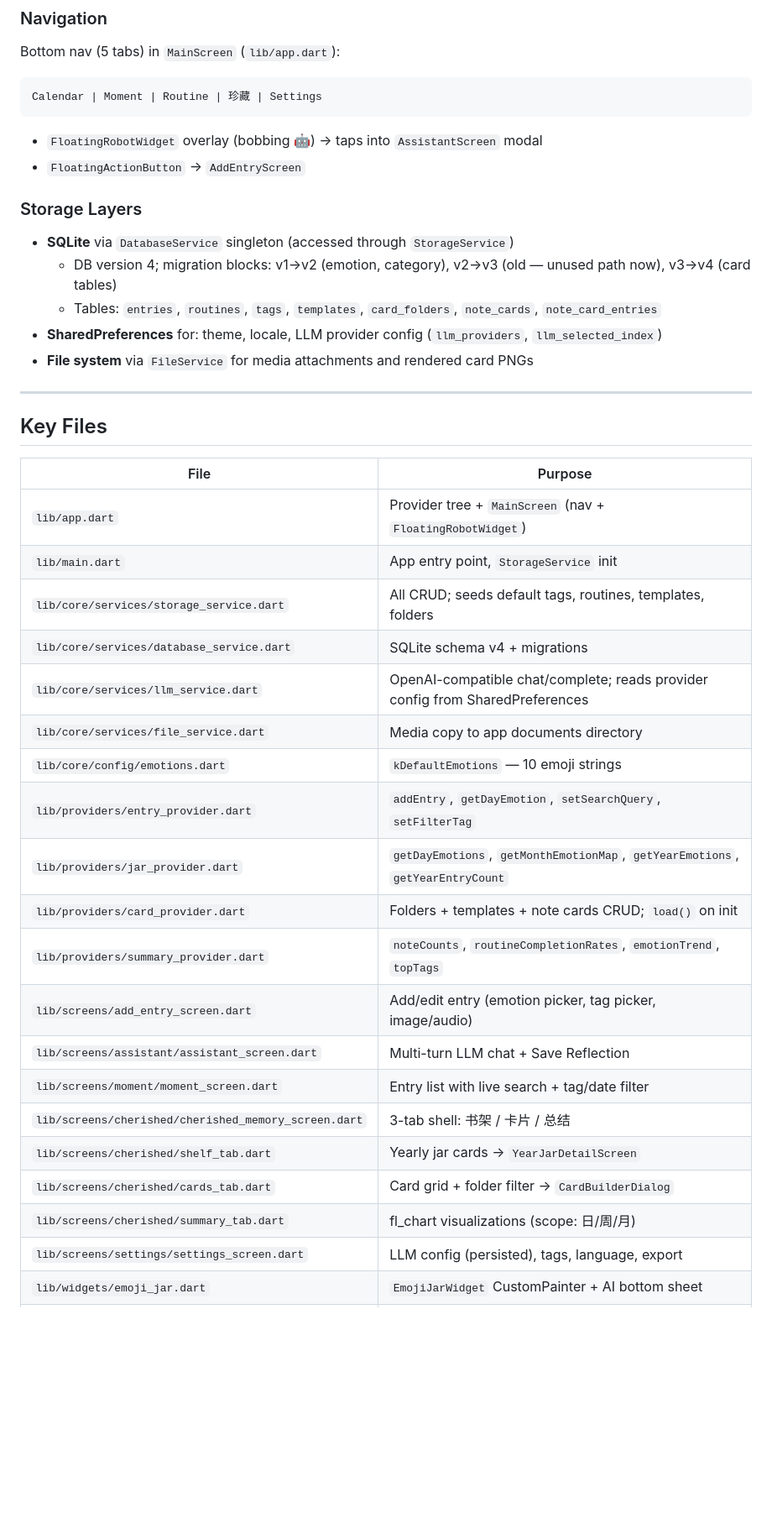
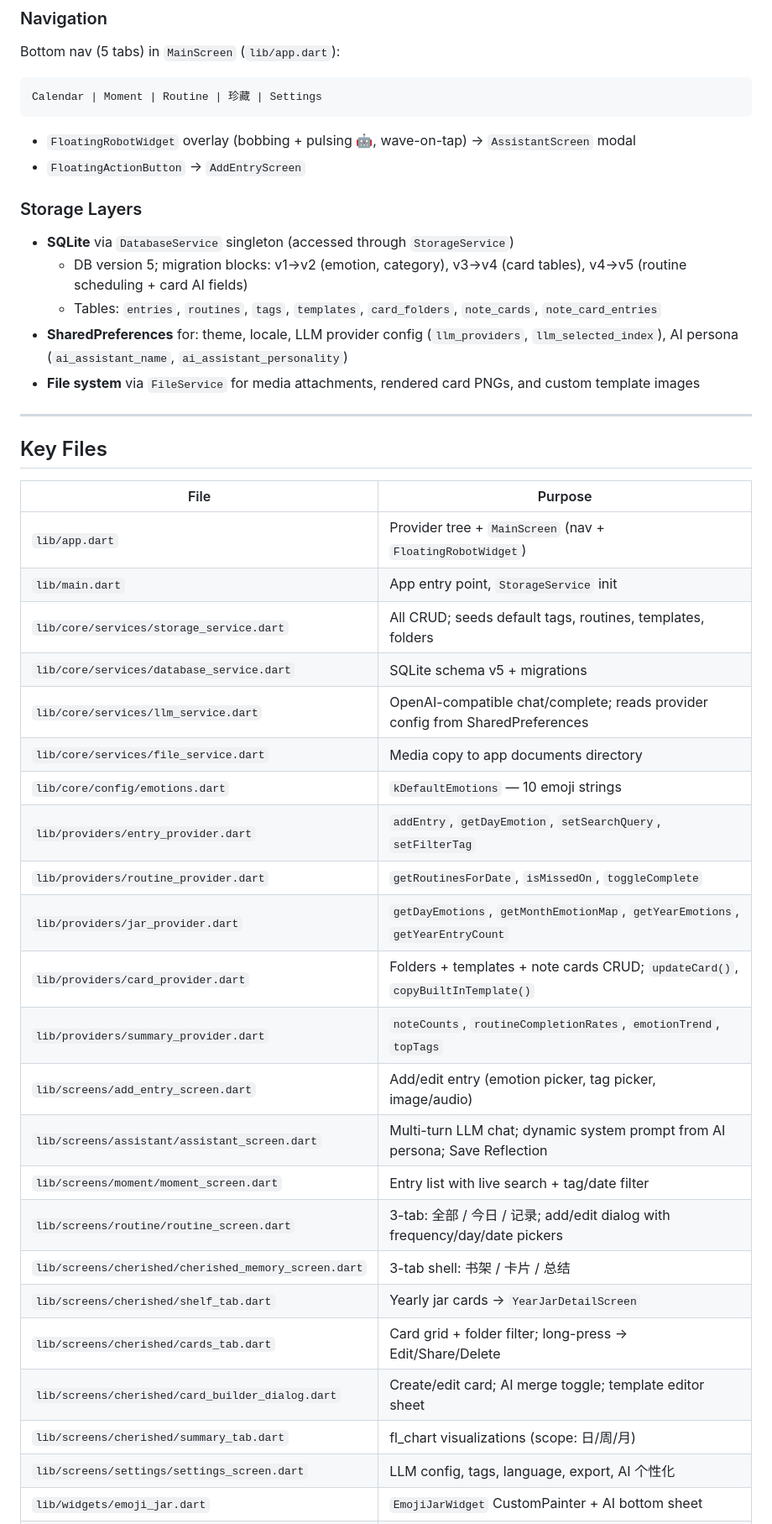
Before and after one commit to justinzero888/blinking_app, a Markdown page: CLAUDE.md, the part around one of its changes. Shown at 84% size. GitHub-like rendering; blank space fills up the shorter version.

Commit message:
docs: update CLAUDE.md and session-summary.md for v1.0.4-v1.0.5 work

````diff
--- a/CLAUDE.md
+++ b/CLAUDE.md
@@ -35,15 +35,15 @@ Bottom nav (5 tabs) in `MainScreen` (`lib/app.dart`):
 ```
 Calendar | Moment | Routine | 珍藏 | Settings
 ```
-- `FloatingRobotWidget` overlay (bobbing 🤖) → taps into `AssistantScreen` modal
+- `FloatingRobotWidget` overlay (bobbing + pulsing 🤖, wave-on-tap) → `AssistantScreen` modal
 - `FloatingActionButton` → `AddEntryScreen`
 
 ### Storage Layers
 - **SQLite** via `DatabaseService` singleton (accessed through `StorageService`)
-  - DB version 4; migration blocks: v1→v2 (emotion, category), v2→v3 (old — unused path now), v3→v4 (card tables)
+  - DB version 5; migration blocks: v1→v2 (emotion, category), v3→v4 (card tables), v4→v5 (routine scheduling + card AI fields)
   - Tables: `entries`, `routines`, `tags`, `templates`, `card_folders`, `note_cards`, `note_card_entries`
-- **SharedPreferences** for: theme, locale, LLM provider config (`llm_providers`, `llm_selected_index`)
-- **File system** via `FileService` for media attachments and rendered card PNGs
+- **SharedPreferences** for: theme, locale, LLM provider config (`llm_providers`, `llm_selected_index`), AI persona (`ai_assistant_name`, `ai_assistant_personality`)
+- **File system** via `FileService` for media attachments, rendered card PNGs, and custom template images
 
 ---
 
@@ -54,20 +54,23 @@ Calendar | Moment | Routine | 珍藏 | Settings
 | `lib/app.dart` | Provider tree + `MainScreen` (nav + `FloatingRobotWidget`) |
 | `lib/main.dart` | App entry point, `StorageService` init |
 | `lib/core/services/storage_service.dart` | All CRUD; seeds default tags, routines, templates, folders |
-| `lib/core/services/database_service.dart` | SQLite schema v4 + migrations |
+| `lib/core/services/database_service.dart` | SQLite schema v5 + migrations |
 | `lib/core/services/llm_service.dart` | OpenAI-compatible chat/complete; reads provider config from SharedPreferences |
 | `lib/core/services/file_service.dart` | Media copy to app documents directory |
 | `lib/core/config/emotions.dart` | `kDefaultEmotions` — 10 emoji strings |
 | `lib/providers/entry_provider.dart` | `addEntry`, `getDayEmotion`, `setSearchQuery`, `setFilterTag` |
+| `lib/providers/routine_provider.dart` | `getRoutinesForDate`, `isMissedOn`, `toggleComplete` |
 | `lib/providers/jar_provider.dart` | `getDayEmotions`, `getMonthEmotionMap`, `getYearEmotions`, `getYearEntryCount` |
-| `lib/providers/card_provider.dart` | Folders + templates + note cards CRUD; `load()` on init |
+| `lib/providers/card_provider.dart` | Folders + templates + note cards CRUD; `updateCard()`, `copyBuiltInTemplate()` |
 | `lib/providers/summary_provider.dart` | `noteCounts`, `routineCompletionRates`, `emotionTrend`, `topTags` |
 | `lib/screens/add_entry_screen.dart` | Add/edit entry (emotion picker, tag picker, image/audio) |
-| `lib/screens/assistant/assistant_screen.dart` | Multi-turn LLM chat + Save Reflection |
+| `lib/screens/assistant/assistant_screen.dart` | Multi-turn LLM chat; dynamic system prompt from AI persona; Save Reflection |
 | `lib/screens/moment/moment_screen.dart` | Entry list with live search + tag/date filter |
+| `lib/screens/routine/routine_screen.dart` | 3-tab: 全部 / 今日 / 记录; add/edit dialog with frequency/day/date pickers |
 | `lib/screens/cherished/cherished_memory_screen.dart` | 3-tab shell: 书架 / 卡片 / 总结 |
 | `lib/screens/cherished/shelf_tab.dart` | Yearly jar cards → `YearJarDetailScreen` |
-| `lib/screens/cherished/cards_tab.dart` | Card grid + folder filter → `CardBuilderDialog` |
+| `lib/screens/cherished/cards_tab.dart` | Card grid + folder filter; long-press → Edit/Share/Delete |
+| `lib/screens/cherished/card_builder_dialog.dart` | Create/edit card; AI merge toggle; template editor sheet |
 | `lib/screens/cherished/summary_tab.dart` | fl_chart visualizations (scope: 日/周/月) |
-| `lib/screens/settings/settings_screen.dart` | LLM config (persisted), tags, language, export |
+| `lib/screens/settings/settings_screen.dart` | LLM config, tags, language, export, AI 个性化 |
 | `lib/widgets/emoji_jar.dart` | `EmojiJarWidget` CustomPainter + AI bottom sheet |
````
Also changed, not shown: other parts of CLAUDE.md (+24 -10 lines), .claude/session-summary.md (+55 -65 lines).
